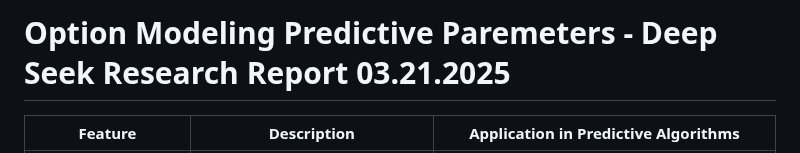
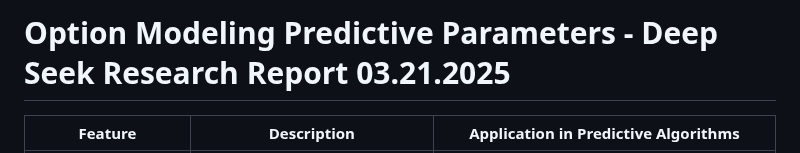
Before and after one commit to Photon1c/PecuniaryScriptsLibrary, a Markdown page: scripts/deepseekreports/optionmodeling.md, the part around the change. Rendered like a GitHub page.

```diff
--- a/scripts/deepseekreports/optionmodeling.md
+++ b/scripts/deepseekreports/optionmodeling.md
@@ -1,4 +1,4 @@
-# Option Modeling Predictive Paremeters - Deep Seek Research Report 03.21.2025
+# Option Modeling Predictive Parameters - Deep Seek Research Report 03.21.2025
 | **Feature**               | **Description**                                                                 | **Application in Predictive Algorithms**                                                                 |
 |---------------------------|---------------------------------------------------------------------------------|----------------------------------------------------------------------------------------------------------|
 | **Underlying Price (S)**   | Current price of the underlying asset (e.g., stock, index).                     | Core input for pricing models (e.g., Black-Scholes) and predicting directional trends.                   |
```
